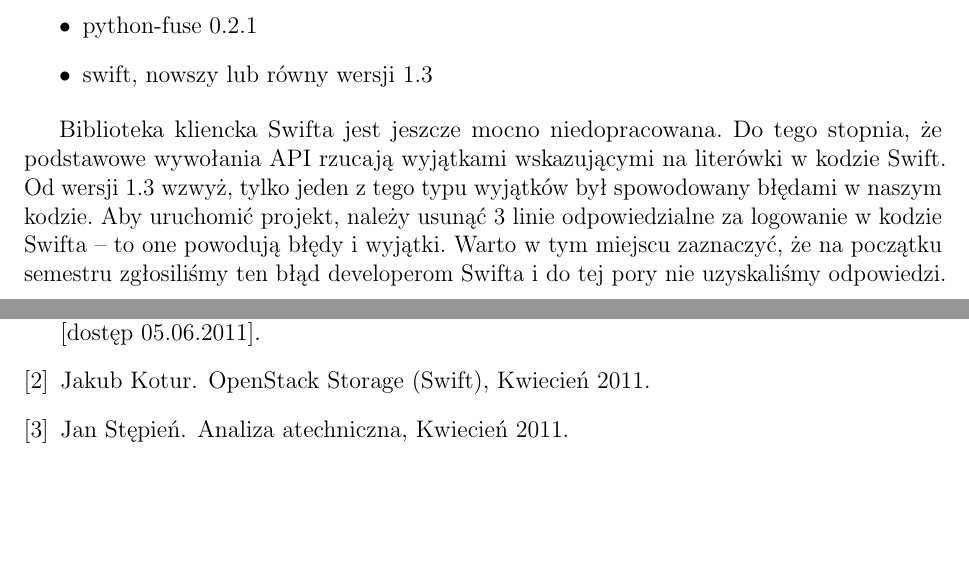
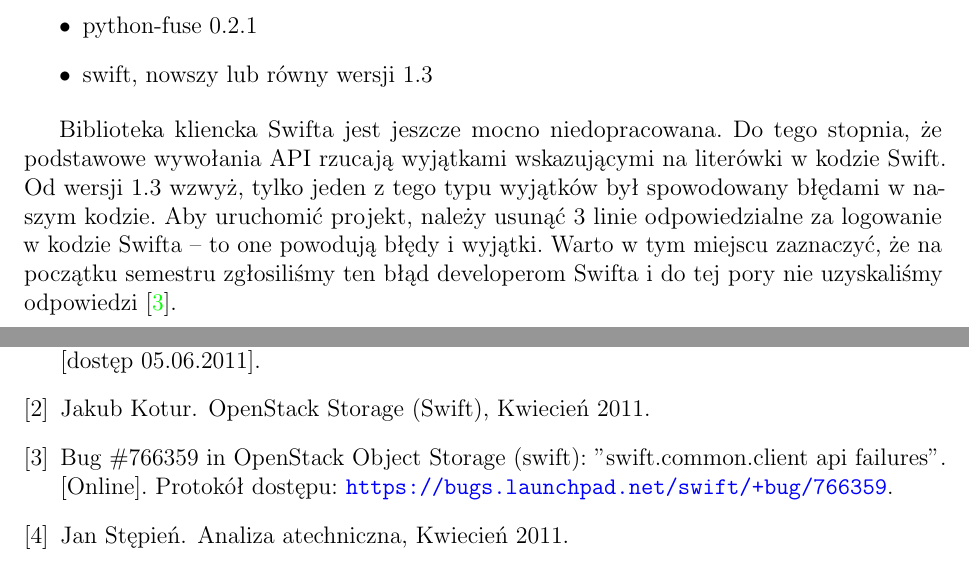
Before and after one commit to jkotur/mini-at-eiti-rso, a LaTeX document (doc/dokumentacja_koncowa/dokumentacja_koncowa.tex, which reads doc/bibliografia.bib, doc/dokumentacja_koncowa/instrukcja.tex): two parts of pages 6 and 11 of 11, joined at a grey line, cut so that both start at the same text, the shorter picture padded with empty space. Compiled offline with pdfLaTeX.

Commit message:
Link do zgłoszonego buga

```diff
--- a/doc/bibliografia.bib
+++ b/doc/bibliografia.bib
@@ -148,3 +148,10 @@
 	year = {2011},
 	month = apr,
 }
+
+@misc{launchpad-bug,
+	url = {https://bugs.launchpad.net/swift/+bug/766359},
+	title = {Bug \#766359 in OpenStack Object Storage (swift):
+		''swift.common.client api failures''},
+	key = {Launchpad}
+}
--- a/doc/dokumentacja_koncowa/instrukcja.tex
+++ b/doc/dokumentacja_koncowa/instrukcja.tex
@@ -19,7 +19,8 @@
 spowodowany błędami w~naszym kodzie. Aby uruchomić projekt, należy usunąć 3
 linie odpowiedzialne za logowanie w~kodzie Swifta -- to one powodują błędy
 i~wyjątki. Warto w~tym miejscu zaznaczyć, że na początku semestru zgłosiliśmy
-ten błąd developerom Swifta i~do tej pory nie uzyskaliśmy odpowiedzi.
+ten błąd developerom Swifta i~do tej pory nie uzyskaliśmy
+odpowiedzi~\cite{launchpad-bug}.
 
 \subsection{Instalacja}
 
```
